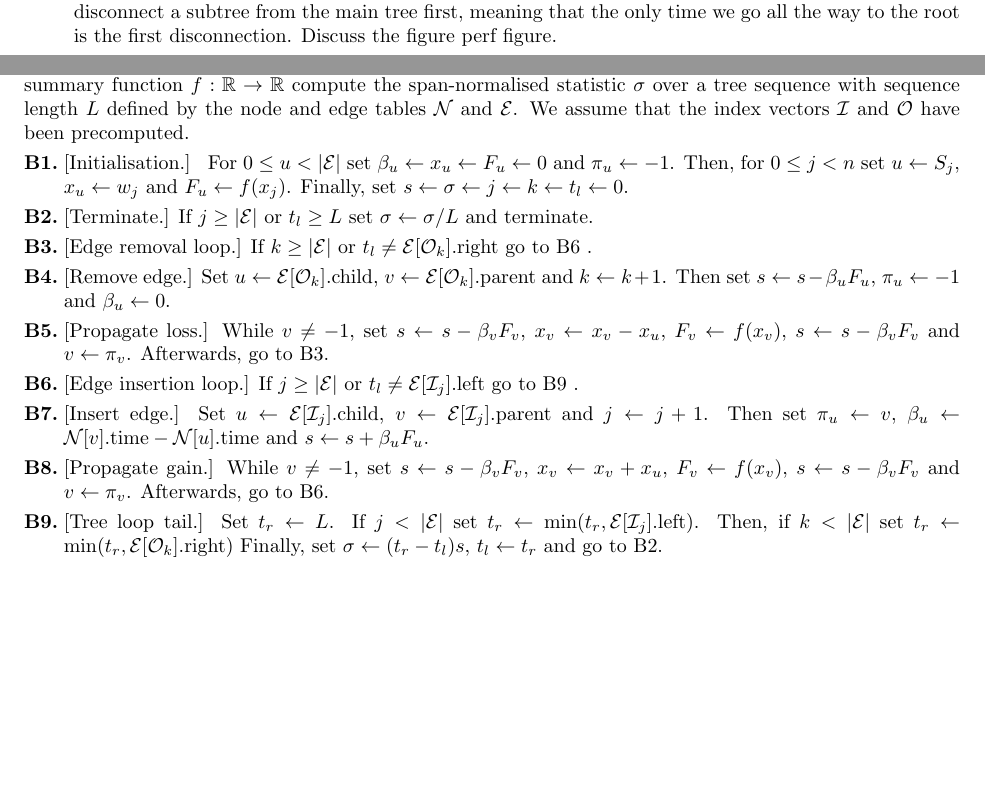
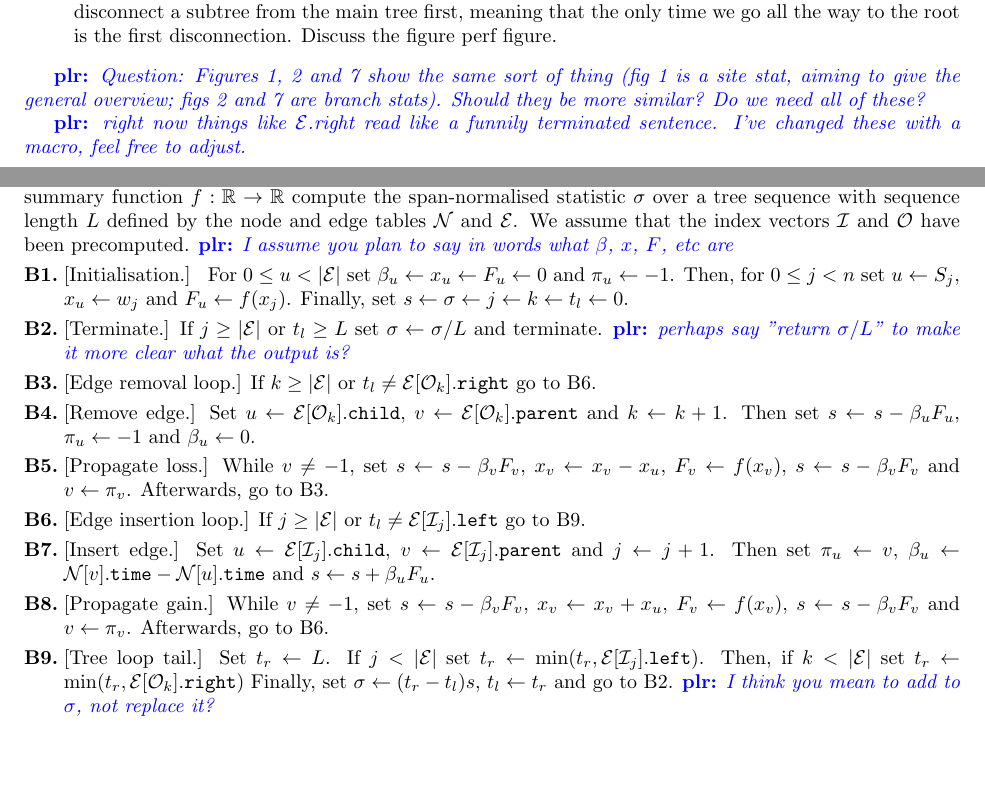
Before and after one commit to petrelharp/treestats_ms, a LaTeX document (treestats_paper.tex): two parts of pages 15 and 16 of 21, joined at a grey line, cut so that both start at the same text, the shorter picture padded with empty space. Compiled offline with pdfLaTeX.

Commit message:
comments on algorithm

```diff
--- a/treestats_paper.tex
+++ b/treestats_paper.tex
@@ -28,6 +28,7 @@
 
 \newcommand{\Nt}{\mathcal{N}}  % node table
 \newcommand{\Et}{\mathcal{E}}  % edge table
+\newcommand{\prop}[1]{.\mbox{\texttt{#1}}} % property of a thing
 \newcommand{\indexin}[0]{\ensuremath{\mathcal{I}}}
 \newcommand{\indexout}[0]{\ensuremath{\mathcal{O}}}
 
@@ -1045,6 +1046,14 @@ way to the root is the first disconnection.
 Discuss the figure perf figure.
 \end{itemize}
 
+\plr{Question: Figures 1, 2 and 7 show the same sort of thing
+    (fig 1 is a site stat, aiming to give the general overview;
+    figs 2 and 7 are branch stats). Should they be more similar?
+    Do we need all of these?}
+
+\plr{right now things like $\Et\mbox{.right}$ read like a funnily terminated sentence.
+     I've changed these with a macro, feel free to adjust.}
+
 \clearpage
 \begin{taocpalg}{B}{General branch statistics}
 {Given a list of $n$ sample nodes $S$, corresponding weights $w$ and
@@ -1052,7 +1061,9 @@ summary function $f: \R \rightarrow \R$
 compute the span-normalised statistic $\sigma$
 over a tree sequence with sequence length $L$
 defined by the node and edge tables $\Nt$ and $\Et$. We assume
-that the index vectors $\indexin$ and $\indexout$ have been precomputed.}
+that the index vectors $\indexin$ and $\indexout$ have been precomputed.
+\plr{I assume you plan to say in words what $\beta$, $x$, $F$, etc are}
+}
 
 \algstep{B1.}{Initialisation.}{
     For $0 \leq u < |\Et|$ set $\beta_u \leftarrow x_u
@@ -1064,14 +1075,15 @@ that the index vectors $\indexin$ and $\indexout$ have been precomputed.}
 
 \algstep{B2.}{Terminate.}{If $j \geq |\Et|$ or $t_l \geq L$
     set $\sigma \leftarrow \sigma / L$ and terminate.
+    \plr{perhaps say "return $\sigma/L$" to make it more clear what the output is?}
 }
 
 \algstep{B3.}{Edge removal loop.}{If $k \geq |\Et|$ or $t_l \neq
-    \Et[\indexout_k]\mbox{.right}$ go to \algref{B6}}.
+    \Et[\indexout_k]\prop{right}$ go to \algref{B6}.}
 
 \algstep{B4.}{Remove edge.}{Set
-    $u \leftarrow \Et[\indexout_k]\mbox{.child}$,
-    $v \leftarrow \Et[\indexout_k]\mbox{.parent}$ and $k \leftarrow k + 1$.
+    $u \leftarrow \Et[\indexout_k]\prop{child}$,
+    $v \leftarrow \Et[\indexout_k]\prop{parent}$ and $k \leftarrow k + 1$.
     Then set $s \leftarrow s - \beta_u F_u$, $\pi_u \leftarrow -1$
     and $\beta_u \leftarrow 0$.
 }
@@ -1083,13 +1095,13 @@ that the index vectors $\indexin$ and $\indexout$ have been precomputed.}
 }
 
 \algstep{B6.}{Edge insertion loop.}{If $j \geq |\Et|$ or $t_l \neq
-    \Et[\indexin_j]\mbox{.left}$ go to \algref{B9}}.
+    \Et[\indexin_j]\prop{left}$ go to \algref{B9}.}
 
 \algstep{B7.}{Insert edge.}{Set
-    $u \leftarrow \Et[\indexin_j]\mbox{.child}$,
-    $v \leftarrow \Et[\indexin_j]\mbox{.parent}$ and $j \leftarrow j + 1$.
+    $u \leftarrow \Et[\indexin_j]\prop{child}$,
+    $v \leftarrow \Et[\indexin_j]\prop{parent}$ and $j \leftarrow j + 1$.
     Then set $\pi_u \leftarrow v$,
-    $\beta_u \leftarrow \Nt[v]\mbox{.time} - \Nt[u]\mbox{.time}$ and
+    $\beta_u \leftarrow \Nt[v]\prop{time} - \Nt[u]\prop{time}$ and
     $s \leftarrow s + \beta_u F_u$.
 }
 
@@ -1100,10 +1112,11 @@ that the index vectors $\indexin$ and $\indexout$ have been precomputed.}
 }
 
 \algstep{B9.}{Tree loop tail.}{Set $t_r \leftarrow L$.
-    If $j < |\Et|$ set $t_r \leftarrow \min(t_r, \Et[\indexin_j]\mbox{.left})$.
-    Then, if $k < |\Et|$ set $t_r \leftarrow \min(t_r, \Et[\indexout_k]\mbox{.right})$
+    If $j < |\Et|$ set $t_r \leftarrow \min(t_r, \Et[\indexin_j]\prop{left})$.
+    Then, if $k < |\Et|$ set $t_r \leftarrow \min(t_r, \Et[\indexout_k]\prop{right})$
     Finally, set $\sigma \leftarrow (t_r - t_l)s$,  $t_l \leftarrow t_r$
     and go to \algref{B2}.
+    \plr{I think you mean to add to $\sigma$, not replace it?}
 }
 
 \end{taocpalg}
```
